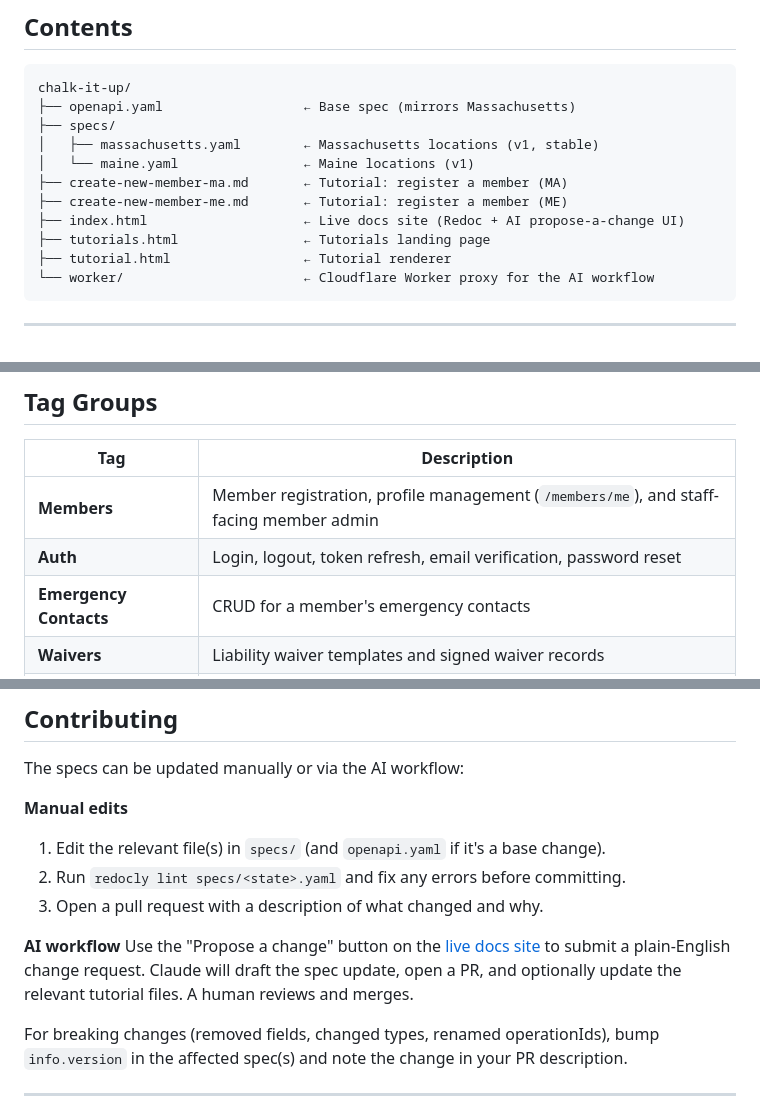
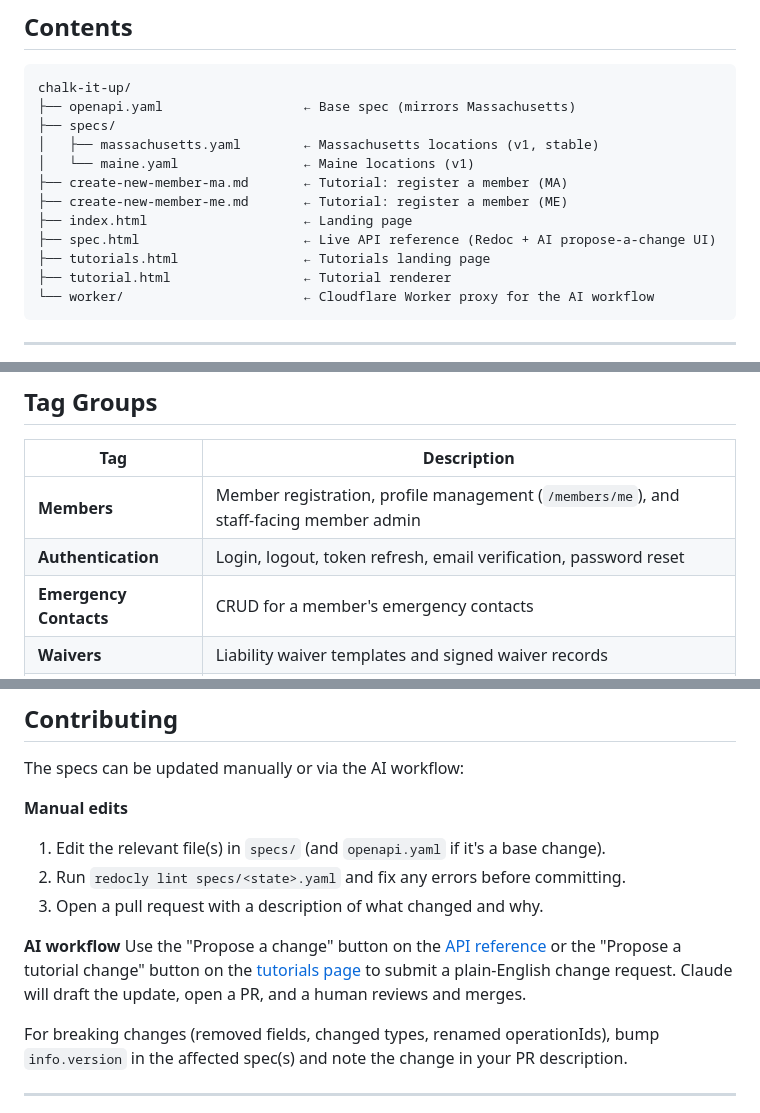
Before and after one commit to nikkiv92/chalk-it-up, a Markdown page: README.md, 3 parts joined by grey strips. Rendered like a GitHub page.

Commit message:
Update README to reflect landing page, spec.html rename, and Authentication tag
Co-Authored-By: Claude Sonnet 4.6 <noreply@anthropic.com>

```diff
--- a/README.md
+++ b/README.md
@@ -14,7 +14,8 @@ chalk-it-up/
 │   └── maine.yaml                ← Maine locations (v1)
 ├── create-new-member-ma.md       ← Tutorial: register a member (MA)
 ├── create-new-member-me.md       ← Tutorial: register a member (ME)
-├── index.html                    ← Live docs site (Redoc + AI propose-a-change UI)
+├── index.html                    ← Landing page
+├── spec.html                     ← Live API reference (Redoc + AI propose-a-change UI)
 ├── tutorials.html                ← Tutorials landing page
 ├── tutorial.html                 ← Tutorial renderer
 └── worker/                       ← Cloudflare Worker proxy for the AI workflow
@@ -46,7 +47,7 @@ All write operations and member-specific reads require a `Bearer` JWT in the `Au
 | Tag | Description |
 |-----|-------------|
 | **Members** | Member registration, profile management (`/members/me`), and staff-facing member admin |
-| **Auth** | Login, logout, token refresh, email verification, password reset |
+| **Authentication** | Login, logout, token refresh, email verification, password reset |
 | **Emergency Contacts** | CRUD for a member's emergency contacts |
 | **Waivers** | Liability waiver templates and signed waiver records |
 | **Memberships** | Plan catalog, subscription lifecycle (subscribe, cancel, freeze, unfreeze) |
@@ -156,7 +157,7 @@ The specs can be updated manually or via the AI workflow:
 3. Open a pull request with a description of what changed and why.
 
 **AI workflow**
-Use the "Propose a change" button on the [live docs site](https://nikkiv92.github.io/chalk-it-up/) to submit a plain-English change request. Claude will draft the spec update, open a PR, and optionally update the relevant tutorial files. A human reviews and merges.
+Use the "Propose a change" button on the [API reference](https://nikkiv92.github.io/chalk-it-up/spec.html) or the "Propose a tutorial change" button on the [tutorials page](https://nikkiv92.github.io/chalk-it-up/tutorials.html) to submit a plain-English change request. Claude will draft the update, open a PR, and a human reviews and merges.
 
 For breaking changes (removed fields, changed types, renamed operationIds), bump `info.version` in the affected spec(s) and note the change in your PR description.
 
```
